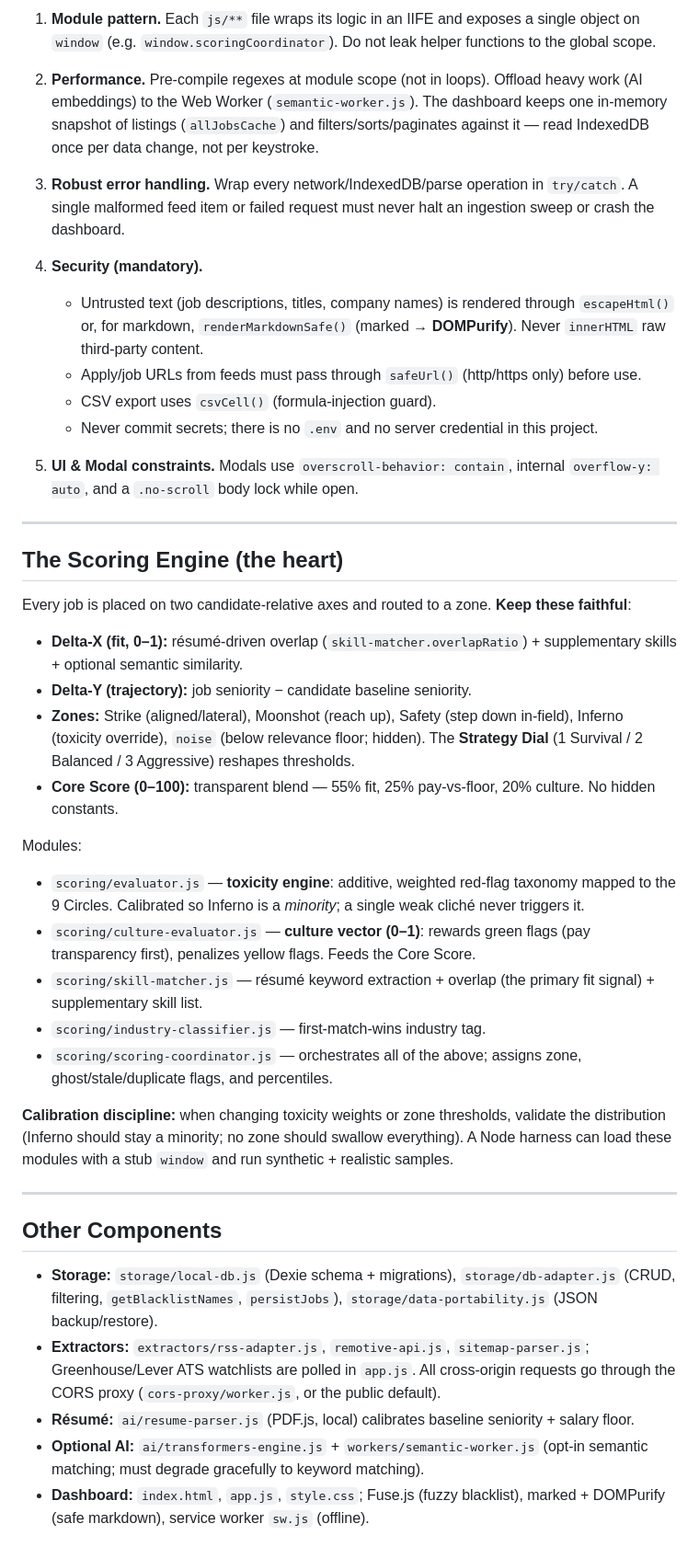
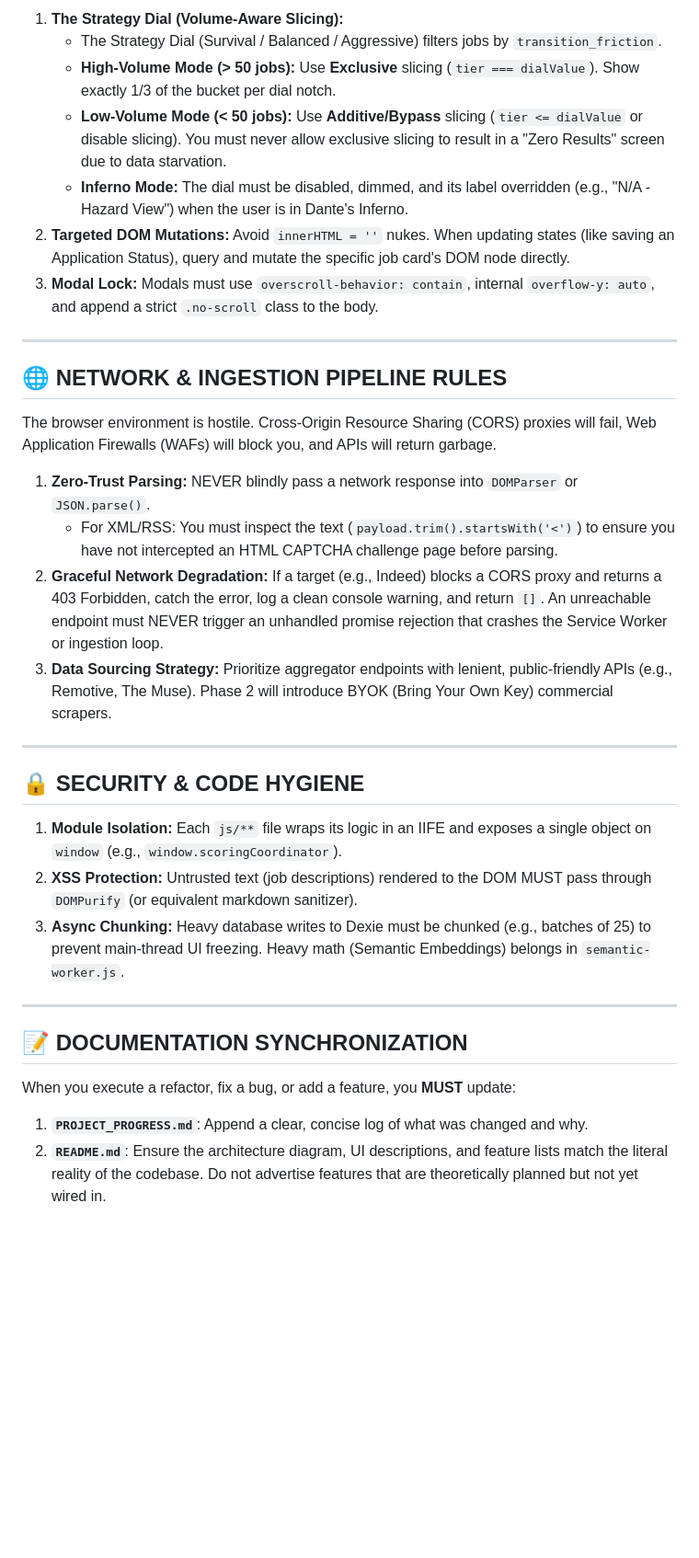
Before and after one commit to metakong/job_search_project, a Markdown page: AGENTS.md, the part around one of its changes. Shown at 92% size. Drawn GitHub-style; blank space fills up the shorter version.

Commit message:
docs: update AGENTS.md with structured coding agent instructions and architecture constitution

```diff
--- a/AGENTS.md
+++ b/AGENTS.md
@@ -17,43 +39,34 @@ When you add a feature, change the scoring model or schema, modify an extractor,
 
-1. **Module pattern.** Each `js/**` file wraps its logic in an IIFE and exposes a single object on `window` (e.g. `window.scoringCoordinator`). Do not leak helper functions to the global scope.
-
-2. **Performance.** Pre-compile regexes at module scope (not in loops). Offload heavy work (AI embeddings) to the Web Worker (`semantic-worker.js`). The dashboard keeps one in-memory snapshot of listings (`allJobsCache`) and filters/sorts/paginates against it — read IndexedDB once per data change, not per keystroke.
-
-3. **Robust error handling.** Wrap every network/IndexedDB/parse operation in `try/catch`. A single malformed feed item or failed request must never halt an ingestion sweep or crash the dashboard.
-
-4. **Security (mandatory).**
-   - Untrusted text (job descriptions, titles, company names) is rendered through `escapeHtml()` or, for markdown, `renderMarkdownSafe()` (marked → **DOMPurify**). Never `innerHTML` raw third-party content.
-   - Apply/job URLs from feeds must pass through `safeUrl()` (http/https only) before use.
-   - CSV export uses `csvCell()` (formula-injection guard).
-   - Never commit secrets; there is no `.env` and no server credential in this project.
-
-5. **UI & Modal constraints.** Modals use `overscroll-behavior: contain`, internal `overflow-y: auto`, and a `.no-scroll` body lock while open.
+1.  **The Strategy Dial (Volume-Aware Slicing):**
+    *   The Strategy Dial (Survival / Balanced / Aggressive) filters jobs by `transition_friction`.
+    *   **High-Volume Mode (> 50 jobs):** Use **Exclusive** slicing (`tier === dialValue`). Show exactly 1/3 of the bucket per dial notch.
+    *   **Low-Volume Mode (< 50 jobs):** Use **Additive/Bypass** slicing (`tier <= dialValue` or disable slicing). You must never allow exclusive slicing to result in a "Zero Results" screen due to data starvation.
+    *   **Inferno Mode:** The dial must be disabled, dimmed, and its label overridden (e.g., "N/A - Hazard View") when the user is in Dante's Inferno.
+2.  **Targeted DOM Mutations:** Avoid `innerHTML = ''` nukes. When updating states (like saving an Application Status), query and mutate the specific job card's DOM node directly.
+3.  **Modal Lock:** Modals must use `overscroll-behavior: contain`, internal `overflow-y: auto`, and append a strict `.no-scroll` class to the body.
 
 ---
 
-## The Scoring Engine (the heart)
+## 🌐 NETWORK & INGESTION PIPELINE RULES
 
-Every job is placed on two candidate-relative axes and routed to a zone. **Keep these faithful**:
-
-- **Delta-X (fit, 0–1):** résumé-driven overlap (`skill-matcher.overlapRatio`) + supplementary skills + optional semantic similarity.
-- **Delta-Y (trajectory):** job seniority − candidate baseline seniority.
-- **Zones:** Strike (aligned/lateral), Moonshot (reach up), Safety (step down in-field), Inferno (toxicity override), `noise` (below relevance floor; hidden). The **Strategy Dial** (1 Survival / 2 Balanced / 3 Aggressive) reshapes thresholds.
-- **Core Score (0–100):** transparent blend — 55% fit, 25% pay-vs-floor, 20% culture. No hidden constants.
-
-Modules:
-- `scoring/evaluator.js` — **toxicity engine**: additive, weighted red-flag taxonomy mapped to the 9 Circles. Calibrated so Inferno is a *minority*; a single weak cliché never triggers it.
-- `scoring/culture-evaluator.js` — **culture vector (0–1)**: rewards green flags (pay transparency first), penalizes yellow flags. Feeds the Core Score.
-- `scoring/skill-matcher.js` — résumé keyword extraction + overlap (the primary fit signal) + supplementary skill list.
-- `scoring/industry-classifier.js` — first-match-wins industry tag.
-- `scoring/scoring-coordinator.js` — orchestrates all of the above; assigns zone, ghost/stale/duplicate flags, and percentiles.
-
-**Calibration discipline:** when changing toxicity weights or zone thresholds, validate the distribution (Inferno should stay a minority; no zone should swallow everything). A Node harness can load these modules with a stub `window` and run synthetic + realistic samples.
+The browser environment is hostile. Cross-Origin Resource Sharing (CORS) proxies will fail, Web Application Firewalls (WAFs) will block you, and APIs will return garbage.
+1.  **Zero-Trust Parsing:** NEVER blindly pass a network response into `DOMParser` or `JSON.parse()`.
+    *   For XML/RSS: You must inspect the text (`payload.trim().startsWith('<')`) to ensure you have not intercepted an HTML CAPTCHA challenge page before parsing.
+2.  **Graceful Network Degradation:** If a target (e.g., Indeed) blocks a CORS proxy and returns a 403 Forbidden, catch the error, log a clean console warning, and return `[]`. An unreachable endpoint must NEVER trigger an unhandled promise rejection that crashes the Service Worker or ingestion loop.
+3.  **Data Sourcing Strategy:** Prioritize aggregator endpoints with lenient, public-friendly APIs (e.g., Remotive, The Muse). Phase 2 will introduce BYOK (Bring Your Own Key) commercial scrapers.
 
 ---
 
-## Other Components
-- **Storage:** `storage/local-db.js` (Dexie schema + migrations), `storage/db-adapter.js` (CRUD, filtering, `getBlacklistNames`, `persistJobs`), `storage/data-portability.js` (JSON backup/restore).
-- **Extractors:** `extractors/rss-adapter.js`, `remotive-api.js`, `sitemap-parser.js`; Greenhouse/Lever ATS watchlists are polled in `app.js`. All cross-origin requests go through the CORS proxy (`cors-proxy/worker.js`, or the public default).
-- **Résumé:** `ai/resume-parser.js` (PDF.js, local) calibrates baseline seniority + salary floor.
-- **Optional AI:** `ai/transformers-engine.js` + `workers/semantic-worker.js` (opt-in semantic matching; must degrade gracefully to keyword matching).
-- **Dashboard:** `index.html`, `app.js`, `style.css`; Fuse.js (fuzzy blacklist), marked + DOMPurify (safe markdown), service worker `sw.js` (offline).
+## 🔒 SECURITY & CODE HYGIENE
+
+1.  **Module Isolation:** Each `js/**` file wraps its logic in an IIFE and exposes a single object on `window` (e.g., `window.scoringCoordinator`).
+2.  **XSS Protection:** Untrusted text (job descriptions) rendered to the DOM MUST pass through `DOMPurify` (or equivalent markdown sanitizer).
+3.  **Async Chunking:** Heavy database writes to Dexie must be chunked (e.g., batches of 25) to prevent main-thread UI freezing. Heavy math (Semantic Embeddings) belongs in `semantic-worker.js`.
+
+---
+
+## 📝 DOCUMENTATION SYNCHRONIZATION
+
+When you execute a refactor, fix a bug, or add a feature, you **MUST** update:
+1.  **`PROJECT_PROGRESS.md`**: Append a clear, concise log of what was changed and why.
+2.  **`README.md`**: Ensure the architecture diagram, UI descriptions, and feature lists match the literal reality of the codebase. Do not advertise features that are theoretically planned but not yet wired in.
```
Also changed, not shown: other parts of AGENTS.md (+29 -7 lines).
